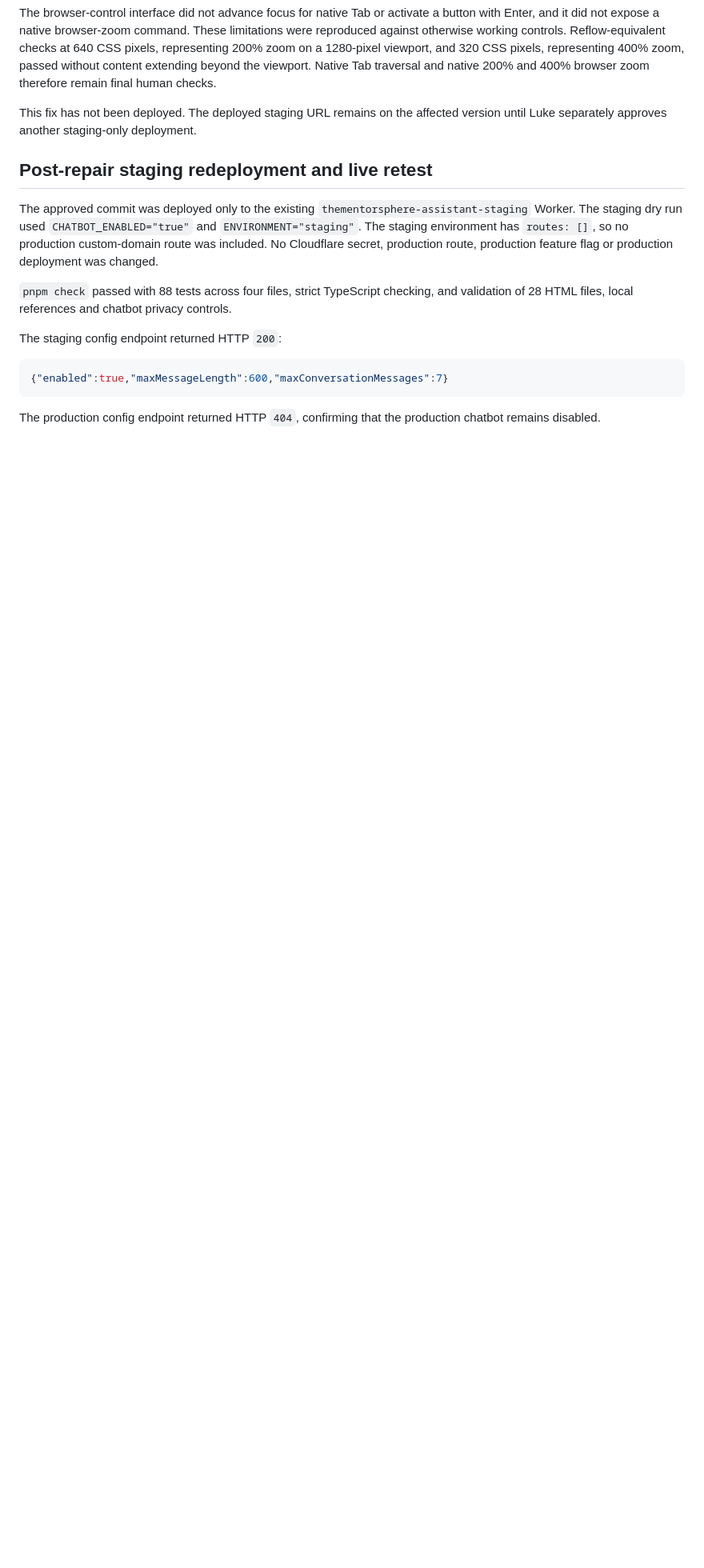
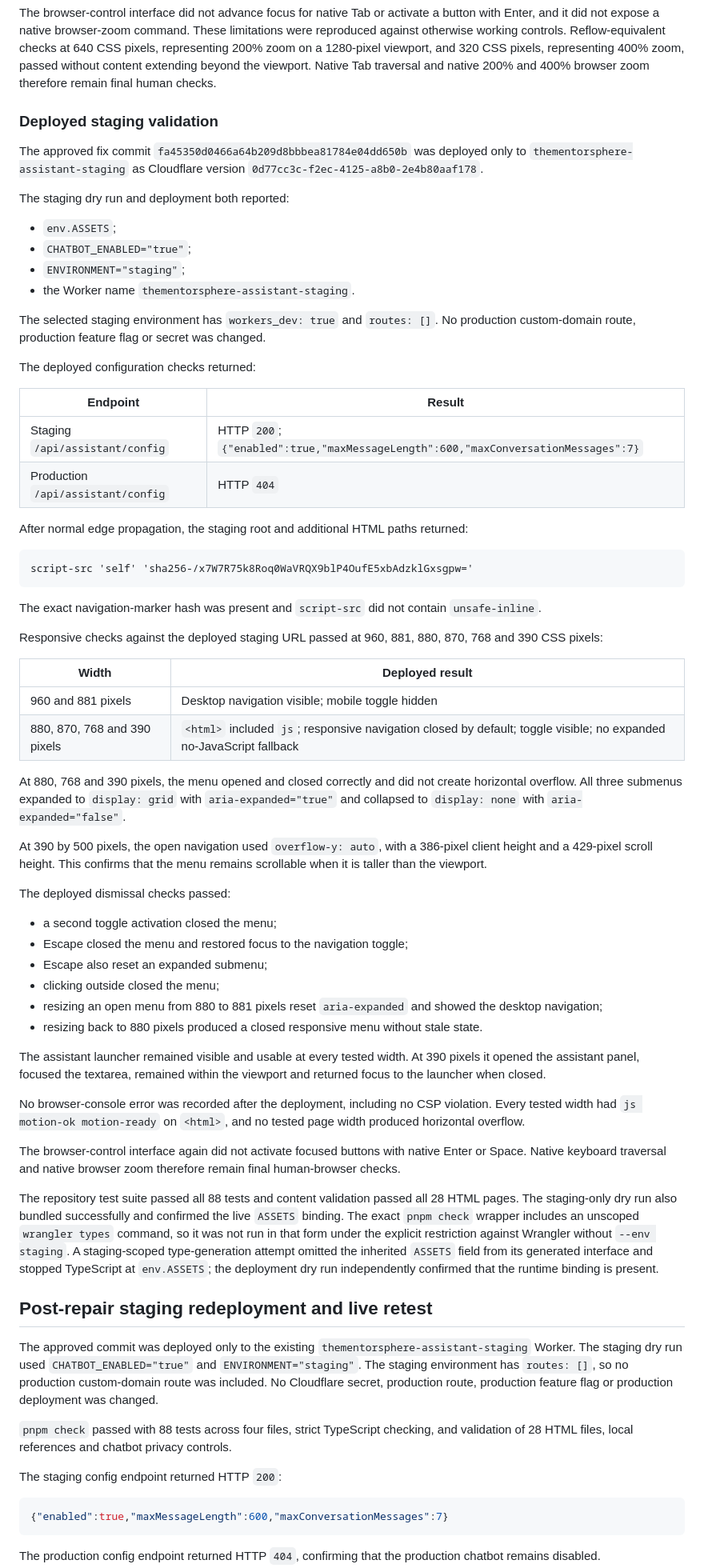
Before and after one commit to TheMentorSphere/mentorsphere-branding, a Markdown page: documentation/assistant/LIVE_STAGING_QA_REPORT.md, the part around one of its changes. Shown at 80% size. Rendered like a GitHub page; blank space fills up the shorter version.

Commit message:
docs: record responsive staging redeployment

````diff
--- a/documentation/assistant/LIVE_STAGING_QA_REPORT.md
+++ b/documentation/assistant/LIVE_STAGING_QA_REPORT.md
@@ -77,7 +77,61 @@ Assistant control checks passed for opening focus, a deterministic response, sou
 
 The browser-control interface did not advance focus for native Tab or activate a button with Enter, and it did not expose a native browser-zoom command. These limitations were reproduced against otherwise working controls. Reflow-equivalent checks at 640 CSS pixels, representing 200% zoom on a 1280-pixel viewport, and 320 CSS pixels, representing 400% zoom, passed without content extending beyond the viewport. Native Tab traversal and native 200% and 400% browser zoom therefore remain final human checks.
 
-This fix has not been deployed. The deployed staging URL remains on the affected version until Luke separately approves another staging-only deployment.
+### Deployed staging validation
+
+The approved fix commit `fa45350d0466a64b209d8bbbea81784e04dd650b` was deployed only to `thementorsphere-assistant-staging` as Cloudflare version `0d77cc3c-f2ec-4125-a8b0-2e4b80aaf178`.
+
+The staging dry run and deployment both reported:
+
+- `env.ASSETS`;
+- `CHATBOT_ENABLED="true"`;
+- `ENVIRONMENT="staging"`;
+- the Worker name `thementorsphere-assistant-staging`.
+
+The selected staging environment has `workers_dev: true` and `routes: []`. No production custom-domain route, production feature flag or secret was changed.
+
+The deployed configuration checks returned:
+
+| Endpoint | Result |
+|---|---|
+| Staging `/api/assistant/config` | HTTP `200`; `{"enabled":true,"maxMessageLength":600,"maxConversationMessages":7}` |
+| Production `/api/assistant/config` | HTTP `404` |
+
+After normal edge propagation, the staging root and additional HTML paths returned:
+
+```text
+script-src 'self' 'sha256-/x7W7R75k8Roq0WaVRQX9blP4OufE5xbAdzklGxsgpw='
+```
+
+The exact navigation-marker hash was present and `script-src` did not contain `unsafe-inline`.
+
+Responsive checks against the deployed staging URL passed at 960, 881, 880, 870, 768 and 390 CSS pixels:
+
+| Width | Deployed result |
+|---|---|
+| 960 and 881 pixels | Desktop navigation visible; mobile toggle hidden |
+| 880, 870, 768 and 390 pixels | `<html>` included `js`; responsive navigation closed by default; toggle visible; no expanded no-JavaScript fallback |
+
+At 880, 768 and 390 pixels, the menu opened and closed correctly and did not create horizontal overflow. All three submenus expanded to `display: grid` with `aria-expanded="true"` and collapsed to `display: none` with `aria-expanded="false"`.
+
+At 390 by 500 pixels, the open navigation used `overflow-y: auto`, with a 386-pixel client height and a 429-pixel scroll height. This confirms that the menu remains scrollable when it is taller than the viewport.
+
+The deployed dismissal checks passed:
+
+- a second toggle activation closed the menu;
+- Escape closed the menu and restored focus to the navigation toggle;
+- Escape also reset an expanded submenu;
+- clicking outside closed the menu;
+- resizing an open menu from 880 to 881 pixels reset `aria-expanded` and showed the desktop navigation;
+- resizing back to 880 pixels produced a closed responsive menu without stale state.
+
+The assistant launcher remained visible and usable at every tested width. At 390 pixels it opened the assistant panel, focused the textarea, remained within the viewport and returned focus to the launcher when closed.
+
+No browser-console error was recorded after the deployment, including no CSP violation. Every tested width had `js motion-ok motion-ready` on `<html>`, and no tested page width produced horizontal overflow.
+
+The browser-control interface again did not activate focused buttons with native Enter or Space. Native keyboard traversal and native browser zoom therefore remain final human-browser checks.
+
+The repository test suite passed all 88 tests and content validation passed all 28 HTML pages. The staging-only dry run also bundled successfully and confirmed the live `ASSETS` binding. The exact `pnpm check` wrapper includes an unscoped `wrangler types` command, so it was not run in that form under the explicit restriction against Wrangler without `--env staging`. A staging-scoped type-generation attempt omitted the inherited `ASSETS` field from its generated interface and stopped TypeScript at `env.ASSETS`; the deployment dry run independently confirmed that the runtime binding is present.
 
 ## Post-repair staging redeployment and live retest
 
````
Also changed, not shown: other parts of documentation/assistant/LIVE_STAGING_QA_REPORT.md (+4 -4 lines).
